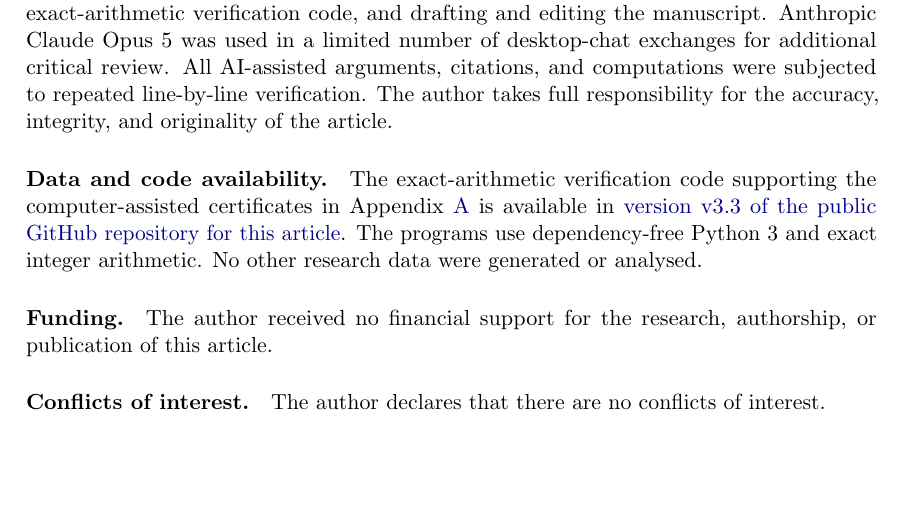
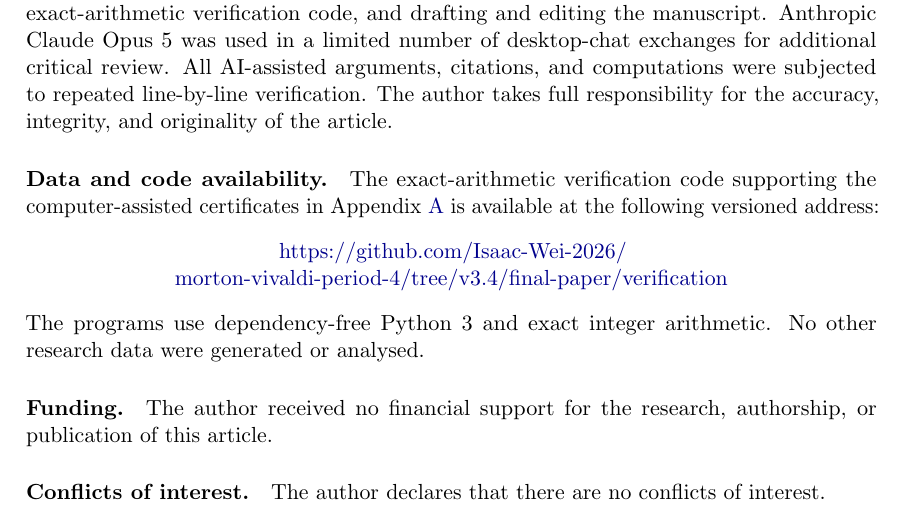
Before and after one commit to Isaac-Wei-2026/morton-vivaldi-period-4, a LaTeX paper (final-paper/main.tex): part of page 46 of 47, cut so that both start at the same text, the shorter picture padded with empty space. Compiled offline with pdfLaTeX.

Commit message:
Display verification URL in manuscript

```diff
--- a/final-paper/main.tex
+++ b/final-paper/main.tex
@@ -1074,9 +1074,13 @@ article.
 
 \paragraph{Data and code availability.}
 The exact-arithmetic verification code supporting the computer-assisted
-certificates in Appendix~\ref{sec:exact-certificates} is available in
-\href{https://github.com/Isaac-Wei-2026/morton-vivaldi-period-4/tree/v3.3/final-paper/verification}{version
-v3.3 of the public GitHub repository for this article}.  The programs use
+certificates in Appendix~\ref{sec:exact-certificates} is available at the
+following versioned address:
+\begin{center}
+\href{https://github.com/Isaac-Wei-2026/morton-vivaldi-period-4/tree/v3.4/final-paper/verification}{https://github.com/Isaac-Wei-2026/\\
+morton-vivaldi-period-4/tree/v3.4/final-paper/verification}
+\end{center}
+The programs use
 dependency-free Python~3 and exact integer arithmetic.  No other research
 data were generated or analysed.
 
```
Also changed, not shown: final-paper/output/pdf/morton-vivaldi-period-4-and-abelian-stability.pdf.
